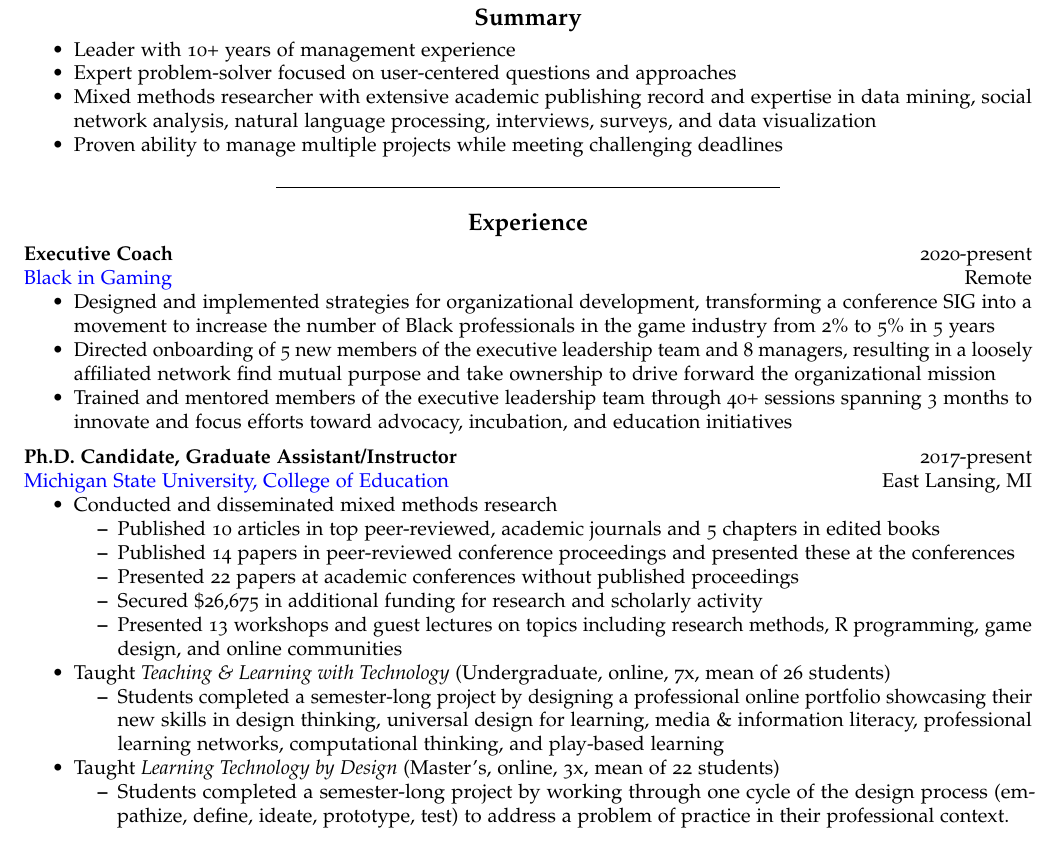
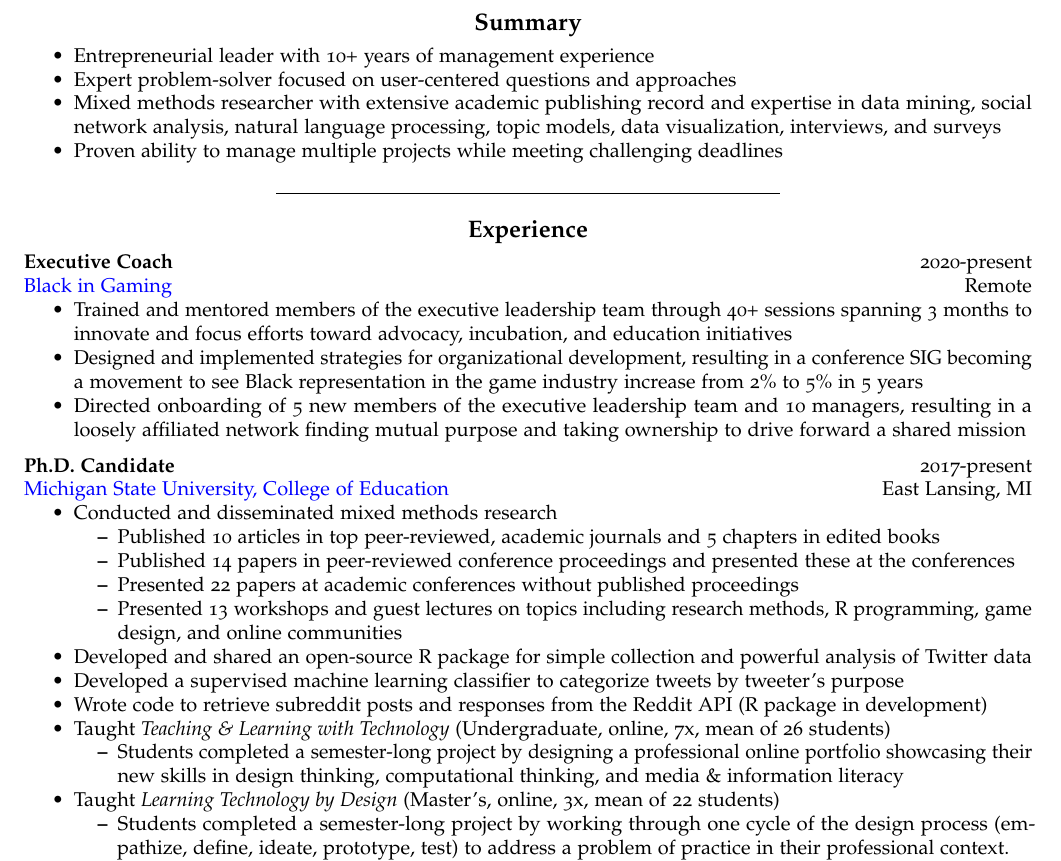
Before and after one commit to bretsw/resume, an R Markdown document (StaudtWillet-resume.Rmd): part of page 1 of 2, cut so that both start at the same text. The pictures show the output file StaudtWillet-resume.pdf that the author committed with the source.

Commit message:
updated resume

```diff
--- a/StaudtWillet-resume.Rmd
+++ b/StaudtWillet-resume.Rmd
@@ -20,7 +20,7 @@ scholar: bretsw
 web: bretsw.com
 phone:
 
-updated: yes
+updated:
 
 keywords: networked learning, online communities, social media
 
@@ -34,9 +34,9 @@ urlcolor: blue
 
 # Summary
 
-- Leader with 10+ years of management experience
+- Entrepreneurial leader with 10+ years of management experience
 - Expert problem-solver focused on user-centered questions and approaches
-- Mixed methods researcher with extensive academic publishing record and expertise in data mining, social network analysis, natural language processing, interviews, surveys, and data visualization
+- Mixed methods researcher with extensive academic publishing record and expertise in data mining, social network analysis, natural language processing, topic models, data visualization, interviews, and surveys
 - Proven ability to manage multiple projects while meeting challenging deadlines
 
 ---
@@ -46,21 +46,23 @@ urlcolor: blue
 **Executive Coach** \hfill 2020-present
 [Black in Gaming](http://www.blackingaming.com/) \hfill Remote
 
-- Designed and implemented strategies for organizational development, transforming a conference SIG into a movement to increase the number of Black professionals in the game industry from 2% to 5% in 5 years
-- Directed onboarding of 5 new members of the executive leadership team and 8 managers, resulting in a loosely affiliated network find mutual purpose and take ownership to drive forward the organizational mission
 - Trained and mentored members of the executive leadership team through 40+ sessions spanning 3 months to innovate and focus efforts toward advocacy, incubation, and education initiatives
+- Designed and implemented strategies for organizational development, resulting in a conference SIG becoming a movement to see Black representation in the game industry increase from 2% to 5% in 5 years
+- Directed onboarding of 5 new members of the executive leadership team and 10 managers, resulting in a loosely affiliated network finding mutual purpose and taking ownership to drive forward a shared mission
 
-**Ph.D. Candidate, Graduate Assistant/Instructor** \hfill 2017-present
+**Ph.D. Candidate** \hfill 2017-present
 [Michigan State University, College of Education](https://education.msu.edu/cepse/) \hfill East Lansing, MI
 
 - Conducted and disseminated mixed methods research
   - Published 10 articles in top peer-reviewed, academic journals and 5 chapters in edited books
   - Published 14 papers in peer-reviewed conference proceedings and presented these at the conferences
   - Presented 22 papers at academic conferences without published proceedings
-  - Secured $26,675 in additional funding for research and scholarly activity
   - Presented 13 workshops and guest lectures on topics including research methods, R programming, game design, and online communities
+- Developed and shared an open-source R package for simple collection and powerful analysis of Twitter data
+- Developed a supervised machine learning classifier to categorize tweets by tweeter's purpose
+- Wrote code to retrieve subreddit posts and responses from the Reddit API (R package in development)
 - Taught *Teaching & Learning with Technology* (Undergraduate, online, 7x, mean of 26 students)
-  - Students completed a semester-long project by designing a professional online portfolio showcasing their new skills in design thinking, universal design for learning, media & information literacy, professional learning networks, computational thinking, and play-based learning
+  - Students completed a semester-long project by designing a professional online portfolio showcasing their new skills in design thinking, computational thinking, and media & information literacy
 - Taught *Learning Technology by Design* (Master’s, online, 3x, mean of 22 students)
   - Students completed a semester-long project by working through one cycle of the design process (empathize, define, ideate, prototype, test) to address a problem of practice in their professional context.
 - Taught *Electronic Assessment for Teaching and Learning* (Master’s, online, 3x, mean of 14 students)
```
Also changed, not shown: StaudtWillet-resume.pdf, 1 other file.
